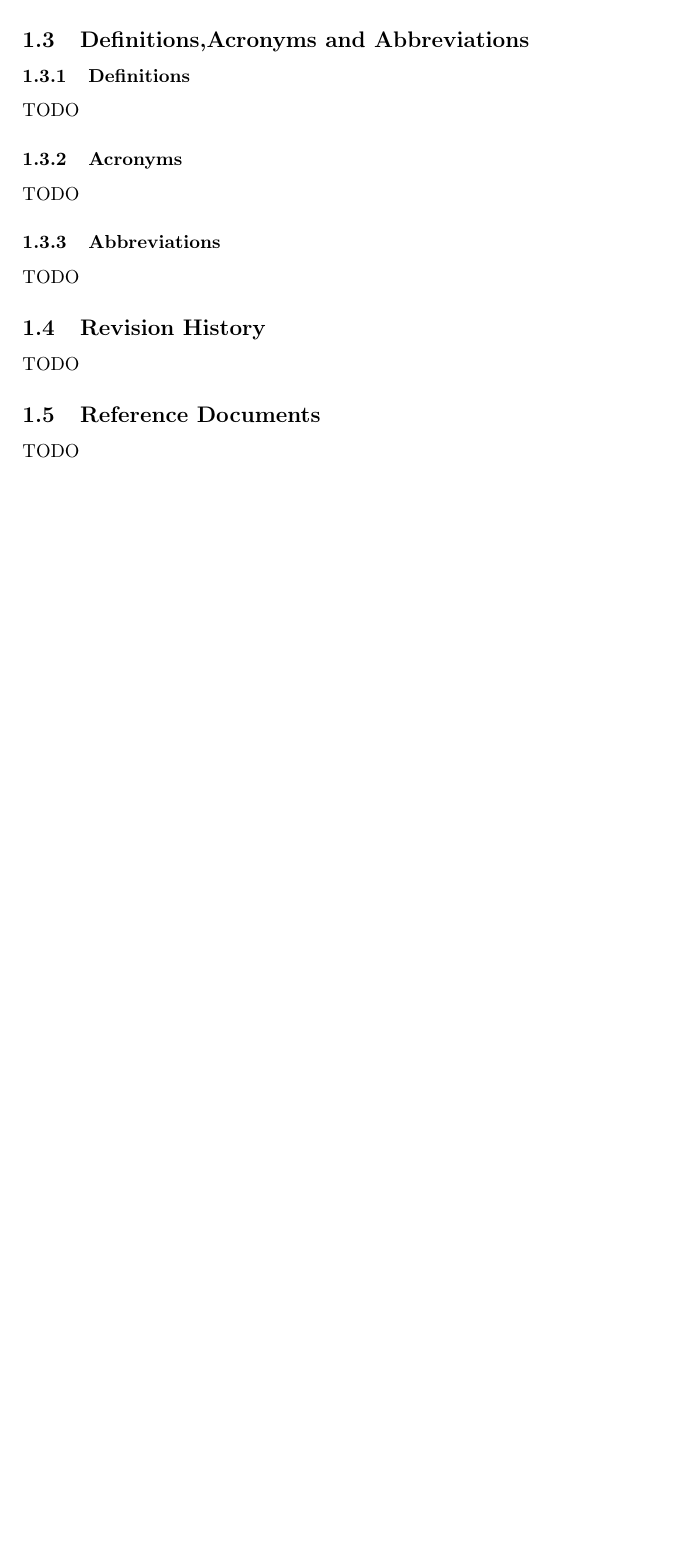
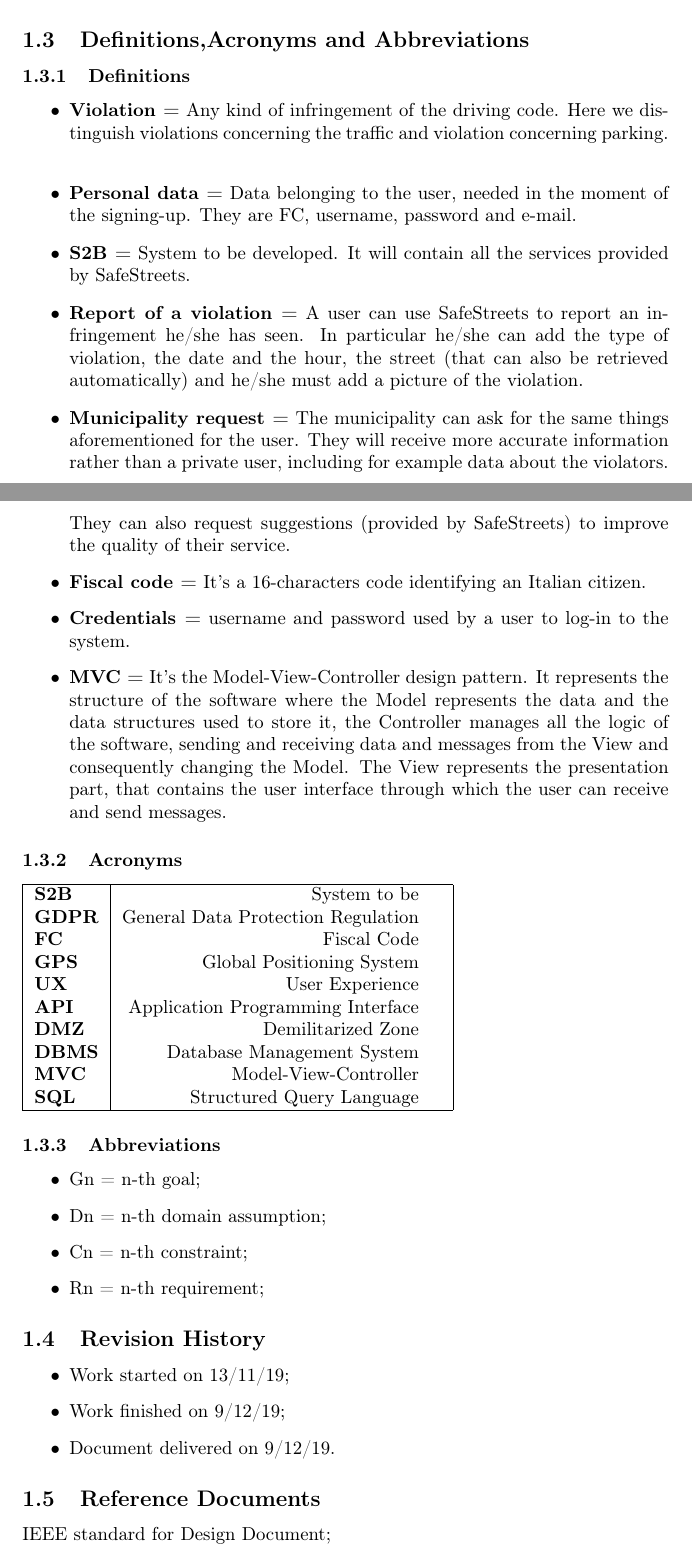
Before and after one commit to Dany97/MassiniNicolo, a LaTeX document (DD/DD.tex): part of page 3 of 35 before the commit and two parts of pages 3 and 4 of 36 after it, the two joined at a grey line, cut so that both start at the same text, the shorter picture padded with empty space. Compiled offline with pdfLaTeX.

Commit message:
last part of chapter one and review of chapter 2

```diff
--- a/DD/DD.tex
+++ b/DD/DD.tex
@@ -17,7 +17,7 @@
 \title{Design Document
 \\  Safestreets}
 
-\date{9/12/2019}
+\date{Release Date: 9/12/2019}
 \begin{document}
 \maketitle
 \newpage
@@ -31,15 +31,55 @@ Safestreets is a mobile application that allows private users to inform authorit
 The system offers also the possibility to receive suggestions in order to improve the streets safety. This feature is available only for municipality accounts. These  suggestions are generated by the system using an algorithm that retrieves the information from the users' reports and also from the data about accidents given by the municipality.
 \subsection{Definitions,Acronyms and Abbreviations}
 \subsubsection{Definitions}
-TODO
+\begin{itemize}
+	\item \textbf{Violation =} Any kind of infringement of the driving code. Here we distinguish violations concerning the traffic and violation concerning parking.\\
+	\item \textbf{Personal data =} Data belonging to the user, needed in the moment of the signing-up. They are FC, username, password and e-mail.
+	\item \textbf{S2B =} System to be developed. It will contain all the services provided by SafeStreets.
+	\item \textbf{Report of a violation =} A user can use SafeStreets to report an infringement he/she has seen. In particular he/she can add the type of violation, the date and the hour, the street (that can also be retrieved automatically) and he/she must add a picture of the violation.
+	\item \textbf{Municipality request =} The municipality can ask for the same things aforementioned for the user. They will receive more accurate information rather than a private user, including for example data about the violators. They can also request suggestions (provided by SafeStreets) to improve the quality of their service.
+	\item \textbf{Fiscal code =} It's a 16-characters code identifying an Italian citizen.
+	\item \textbf{Credentials =} username and password used by a user to log-in to the system.
+	\item \textbf{MVC =} It's the Model-View-Controller design pattern. It represents the structure of the software where the Model represents the data and the data structures used to store it, the Controller manages all the logic of the software, sending and receiving data and messages from the View and consequently changing the Model. The View represents the presentation part, that contains the user interface through which the user can receive and send messages.
+
+\end{itemize}
 \subsubsection{Acronyms}
-TODO
+\begin{tabular}{|l|rl|}
+\hline
+
+\textbf{S2B}	& System to be 	&				 			 \\
+\textbf{GDPR}	& General Data Protection Regulation &	     \\
+\textbf{FC}     & Fiscal Code    	&	 				 \\
+\textbf{GPS}    & Global Positioning System &	 			 \\
+\textbf{UX}		& User Experience &
+\\
+\textbf{API}	& Application Programming Interface &
+\\
+
+\textbf{DMZ}	& Demilitarized Zone &
+\\
+\textbf{DBMS}	& Database Management System &
+\\
+\textbf{MVC}	& Model-View-Controller &
+\\
+\textbf{SQL}	& Structured Query Language &
+\\
+\hline
+\end{tabular}
 \subsubsection{Abbreviations}
-TODO
+\begin{itemize}
+	\item Gn = n-th goal;
+	\item Dn = n-th domain assumption;
+	\item Cn = n-th constraint;
+	\item Rn = n-th requirement;
+\end{itemize}
 \subsection{Revision History}
-TODO
+\begin{itemize}
+\item Work started on 13/11/19;
+\item Work finished on 9/12/19;
+\item Document delivered on 9/12/19.
+\end{itemize}
 \subsection{Reference Documents}
-TODO
+\item IEEE standard for Design Document;
 \subsection{Document Structure}
 The following sections are structured as below:
 \begin{itemize}
```
Also changed, not shown: DD/DD.pdf, DD/Diagrams/Sequence Diagrams/Runtime View Diagram suggestions.png, DD/DD.tex (38 more changed lines).
